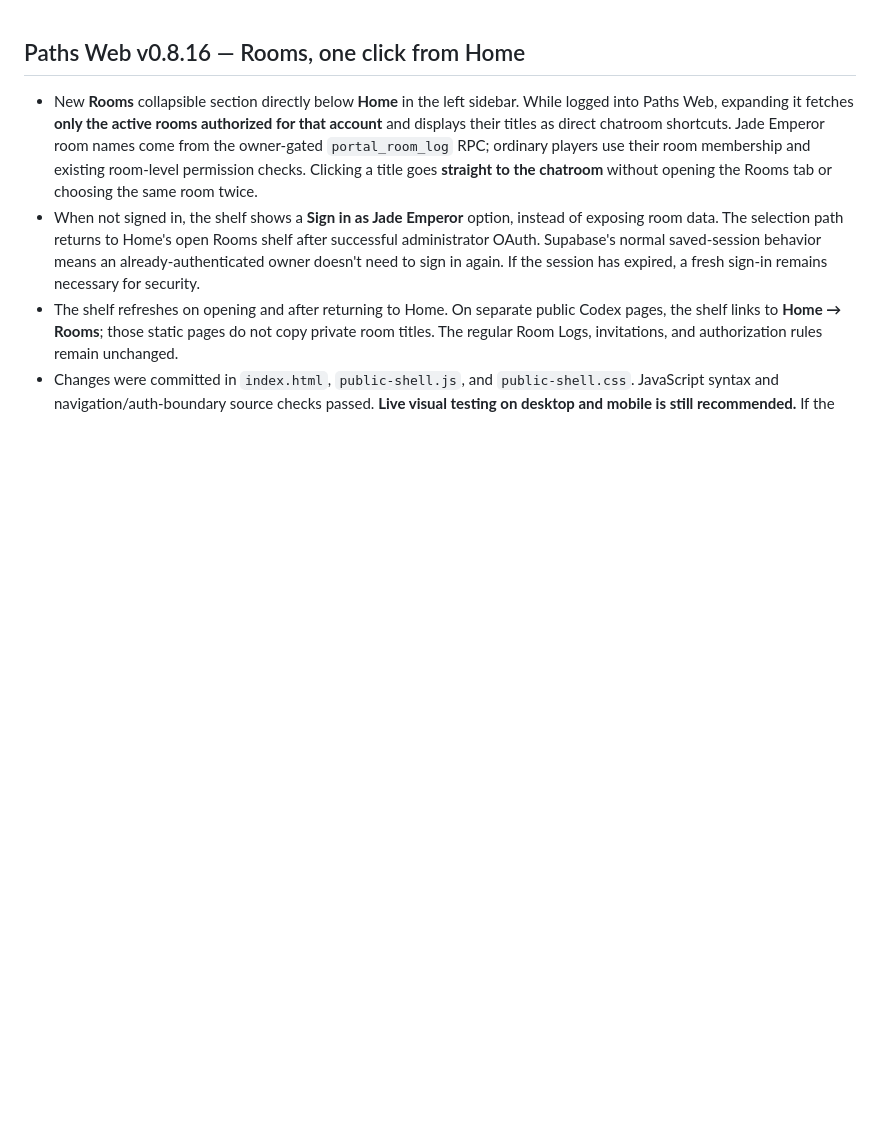
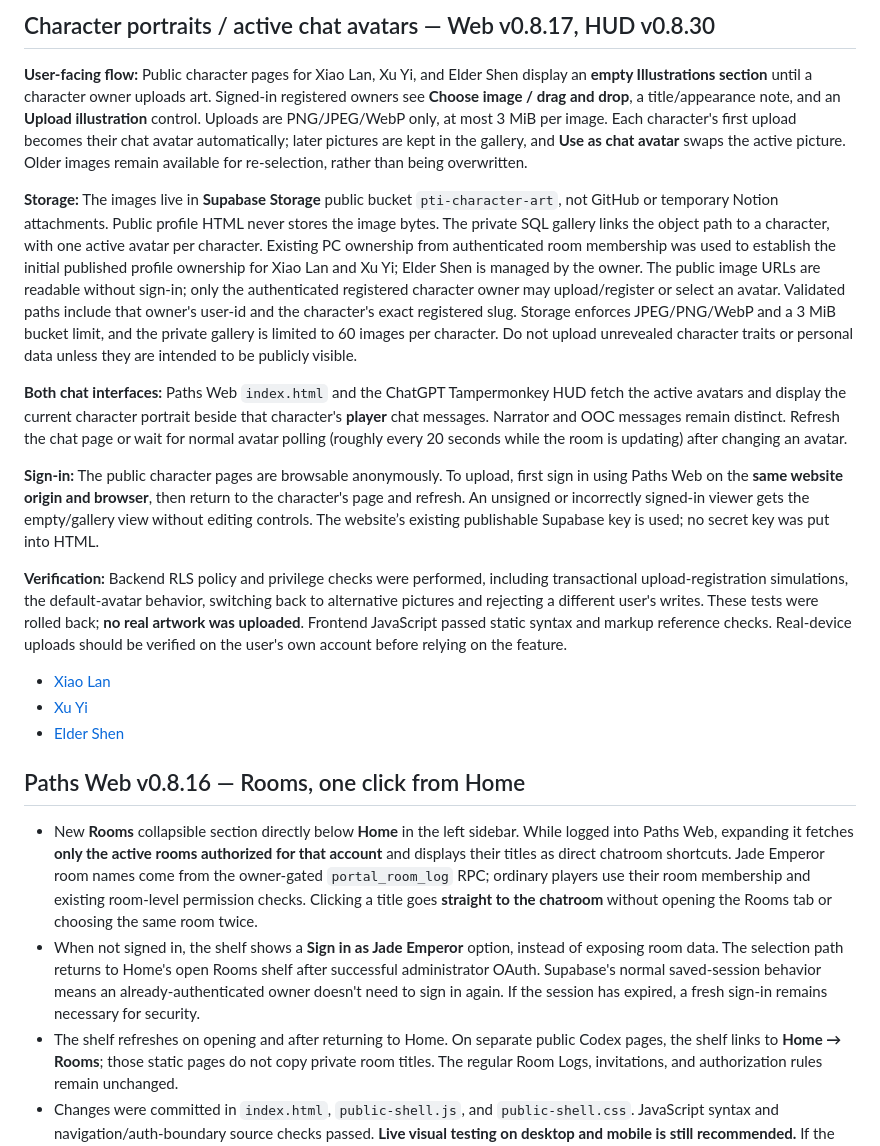
Before and after one commit to denOden3/Paths-to-Immortality, a Markdown page: userscripts/README.md, the part around the change. GitHub-like rendering; blank space fills up the shorter version.

Commit message:
Document character illustration uploads, ownership, avatar switching and chat rendering

```diff
--- a/userscripts/README.md
+++ b/userscripts/README.md
@@ -1,3 +1,19 @@
+## Character portraits / active chat avatars — Web v0.8.17, HUD v0.8.30
+
+**User-facing flow:** Public character pages for Xiao Lan, Xu Yi, and Elder Shen display an **empty Illustrations section** until a character owner uploads art. Signed-in registered owners see **Choose image / drag and drop**, a title/appearance note, and an **Upload illustration** control. Uploads are PNG/JPEG/WebP only, at most 3 MiB per image. Each character's first upload becomes their chat avatar automatically; later pictures are kept in the gallery, and **Use as chat avatar** swaps the active picture. Older images remain available for re-selection, rather than being overwritten.
+
+**Storage:** The images live in **Supabase Storage** public bucket `pti-character-art`, not GitHub or temporary Notion attachments. Public profile HTML never stores the image bytes. The private SQL gallery links the object path to a character, with one active avatar per character. Existing PC ownership from authenticated room membership was used to establish the initial published profile ownership for Xiao Lan and Xu Yi; Elder Shen is managed by the owner. The public image URLs are readable without sign-in; only the authenticated registered character owner may upload/register or select an avatar. Validated paths include that owner's user-id and the character's exact registered slug. Storage enforces JPEG/PNG/WebP and a 3 MiB bucket limit, and the private gallery is limited to 60 images per character. Do not upload unrevealed character traits or personal data unless they are intended to be publicly visible.
+
+**Both chat interfaces:** Paths Web `index.html` and the ChatGPT Tampermonkey HUD fetch the active avatars and display the current character portrait beside that character's **player** chat messages. Narrator and OOC messages remain distinct. Refresh the chat page or wait for normal avatar polling (roughly every 20 seconds while the room is updating) after changing an avatar.
+
+**Sign-in:** The public character pages are browsable anonymously. To upload, first sign in using Paths Web on the **same website origin and browser**, then return to the character's page and refresh. An unsigned or incorrectly signed-in viewer gets the empty/gallery view without editing controls. The website’s existing publishable Supabase key is used; no secret key was put into HTML.
+
+**Verification:** Backend RLS policy and privilege checks were performed, including transactional upload-registration simulations, the default-avatar behavior, switching back to alternative pictures and rejecting a different user's writes. These tests were rolled back; **no real artwork was uploaded**. Frontend JavaScript passed static syntax and markup reference checks. Real-device uploads should be verified on the user's own account before relying on the feature.
+
+- [Xiao Lan](https://denoden3.github.io/Paths-to-Immortality/codex/xiao-lan.html)
+- [Xu Yi](https://denoden3.github.io/Paths-to-Immortality/codex/xu-yi.html)
+- [Elder Shen](https://denoden3.github.io/Paths-to-Immortality/codex/examiner.html)
+
 ## Paths Web v0.8.16 — Rooms, one click from Home
 
 - New **Rooms** collapsible section directly below **Home** in the left sidebar. While logged into Paths Web, expanding it fetches **only the active rooms authorized for that account** and displays their titles as direct chatroom shortcuts. Jade Emperor room names come from the owner-gated `portal_room_log` RPC; ordinary players use their room membership and existing room-level permission checks. Clicking a title goes **straight to the chatroom** without opening the Rooms tab or choosing the same room twice.
```
